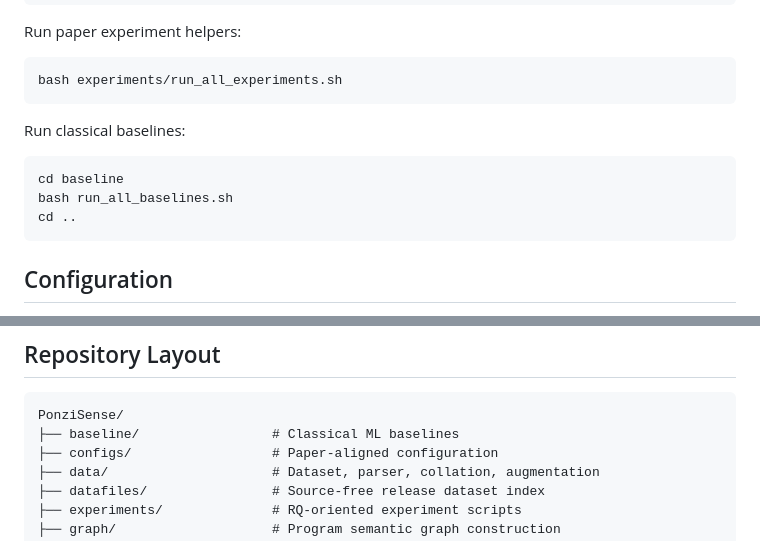
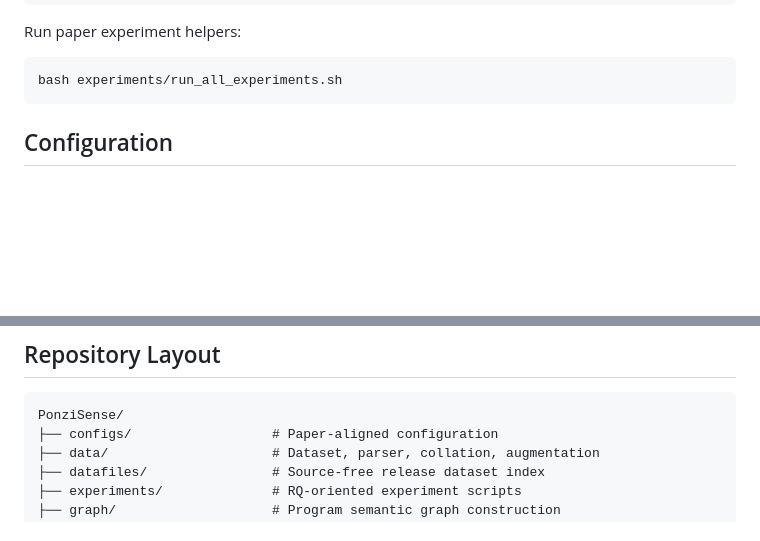
Before and after one commit to WJYang1228/PonziSense, a Markdown page: README.md, 2 parts joined by grey strips. Rendered like a GitHub page; blank space fills up the shorter version.

````diff
--- a/README.md
+++ b/README.md
@@ -196,13 +196,7 @@ Run paper experiment helpers:
 bash experiments/run_all_experiments.sh
 ```
 
-Run classical baselines:
 
-```bash
-cd baseline
-bash run_all_baselines.sh
-cd ..
-```
 
 ## Configuration
 
@@ -253,7 +247,6 @@ experiments/rq5/    embedding visualization
 
 ```text
 PonziSense/
-├── baseline/                 # Classical ML baselines
 ├── configs/                  # Paper-aligned configuration
 ├── data/                     # Dataset, parser, collation, augmentation
 ├── datafiles/                # Source-free release dataset index
````
